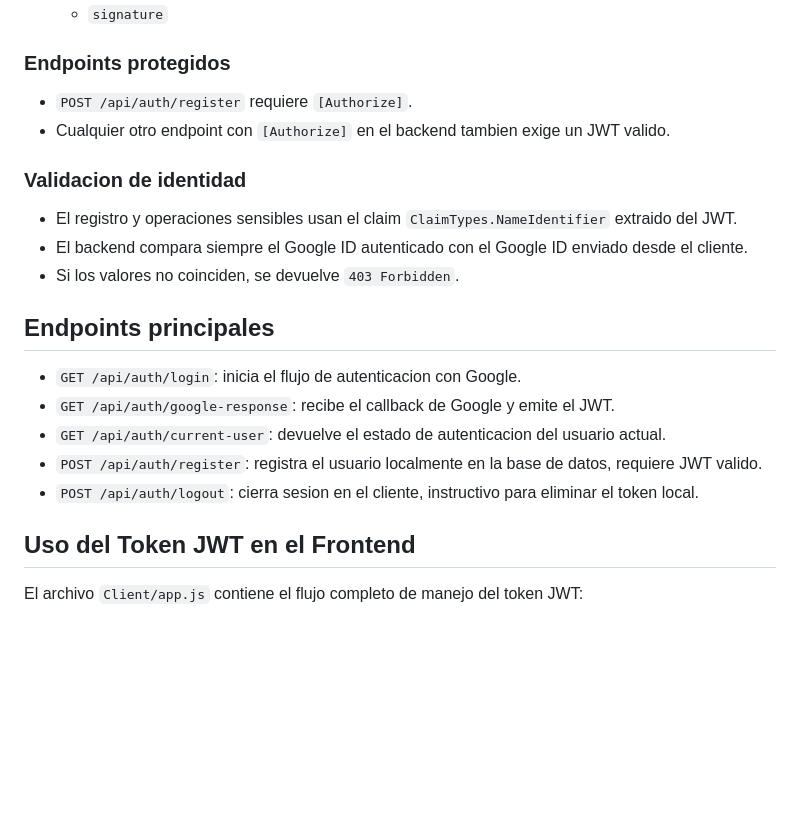
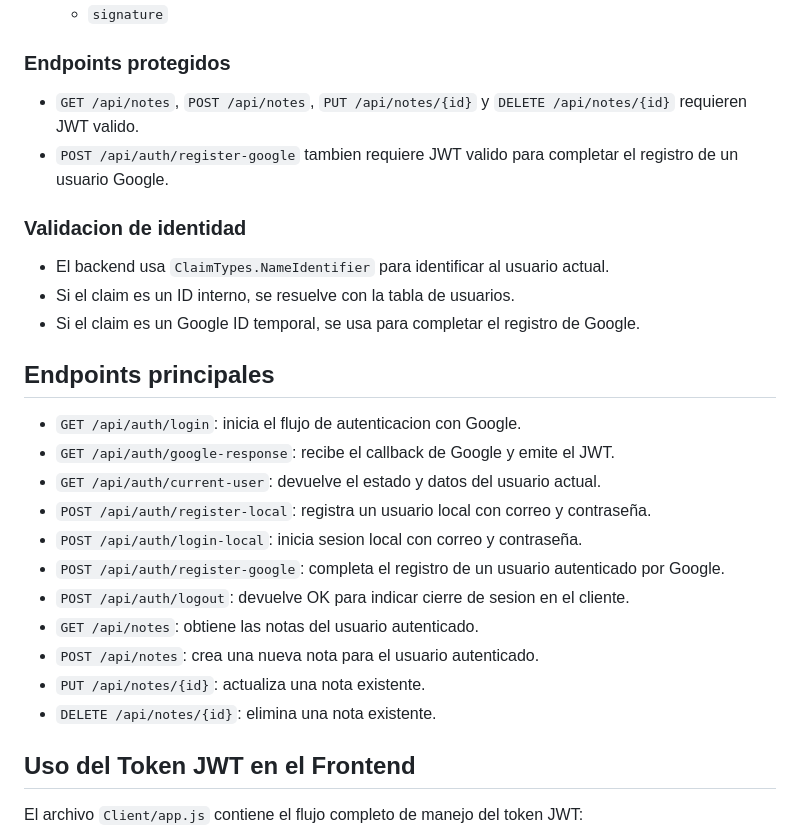
Before and after one commit to spostre/AuthGoogleTest, a Markdown page: README.md, the part around one of its changes. Drawn GitHub-style; blank space fills up the shorter version.

Commit message:
feat: :memo: Se actualiza la documentacion del proyecto

```diff
--- a/README.md
+++ b/README.md
@@ -71,21 +78,27 @@ El flujo principal es:
   - `signature`
 
 ### Endpoints protegidos
-- `POST /api/auth/register` requiere `[Authorize]`.
-- Cualquier otro endpoint con `[Authorize]` en el backend tambien exige un JWT valido.
+- `GET /api/notes`, `POST /api/notes`, `PUT /api/notes/{id}` y `DELETE /api/notes/{id}` requieren JWT valido.
+- `POST /api/auth/register-google` tambien requiere JWT valido para completar el registro de un usuario Google.
 
 ### Validacion de identidad
-- El registro y operaciones sensibles usan el claim `ClaimTypes.NameIdentifier` extraido del JWT.
-- El backend compara siempre el Google ID autenticado con el Google ID enviado desde el cliente.
-- Si los valores no coinciden, se devuelve `403 Forbidden`.
+- El backend usa `ClaimTypes.NameIdentifier` para identificar al usuario actual.
+- Si el claim es un ID interno, se resuelve con la tabla de usuarios.
+- Si el claim es un Google ID temporal, se usa para completar el registro de Google.
 
 ## Endpoints principales
 
 - `GET /api/auth/login`: inicia el flujo de autenticacion con Google.
 - `GET /api/auth/google-response`: recibe el callback de Google y emite el JWT.
-- `GET /api/auth/current-user`: devuelve el estado de autenticacion del usuario actual.
-- `POST /api/auth/register`: registra el usuario localmente en la base de datos, requiere JWT valido.
-- `POST /api/auth/logout`: cierra sesion en el cliente, instructivo para eliminar el token local.
+- `GET /api/auth/current-user`: devuelve el estado y datos del usuario actual.
+- `POST /api/auth/register-local`: registra un usuario local con correo y contraseña.
+- `POST /api/auth/login-local`: inicia sesion local con correo y contraseña.
+- `POST /api/auth/register-google`: completa el registro de un usuario autenticado por Google.
+- `POST /api/auth/logout`: devuelve OK para indicar cierre de sesion en el cliente.
+- `GET /api/notes`: obtiene las notas del usuario autenticado.
+- `POST /api/notes`: crea una nueva nota para el usuario autenticado.
+- `PUT /api/notes/{id}`: actualiza una nota existente.
+- `DELETE /api/notes/{id}`: elimina una nota existente.
 
 ## Uso del Token JWT en el Frontend
 
```
Also changed, not shown: other parts of README.md (+32 -79 lines).
